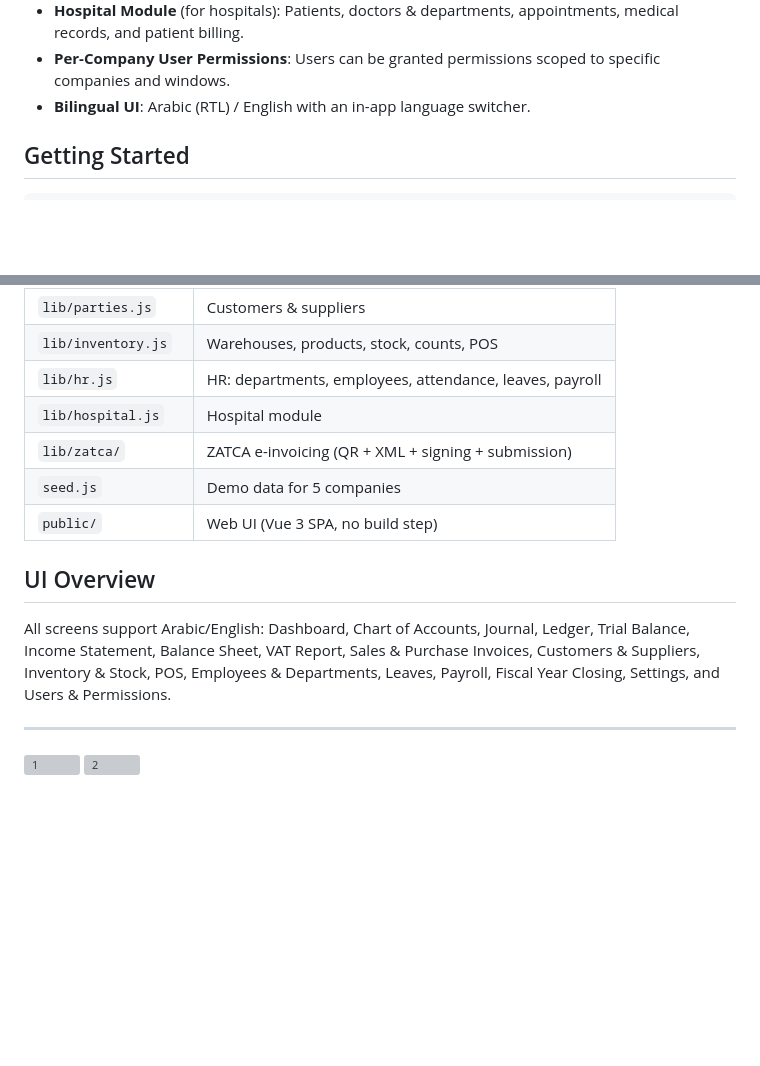
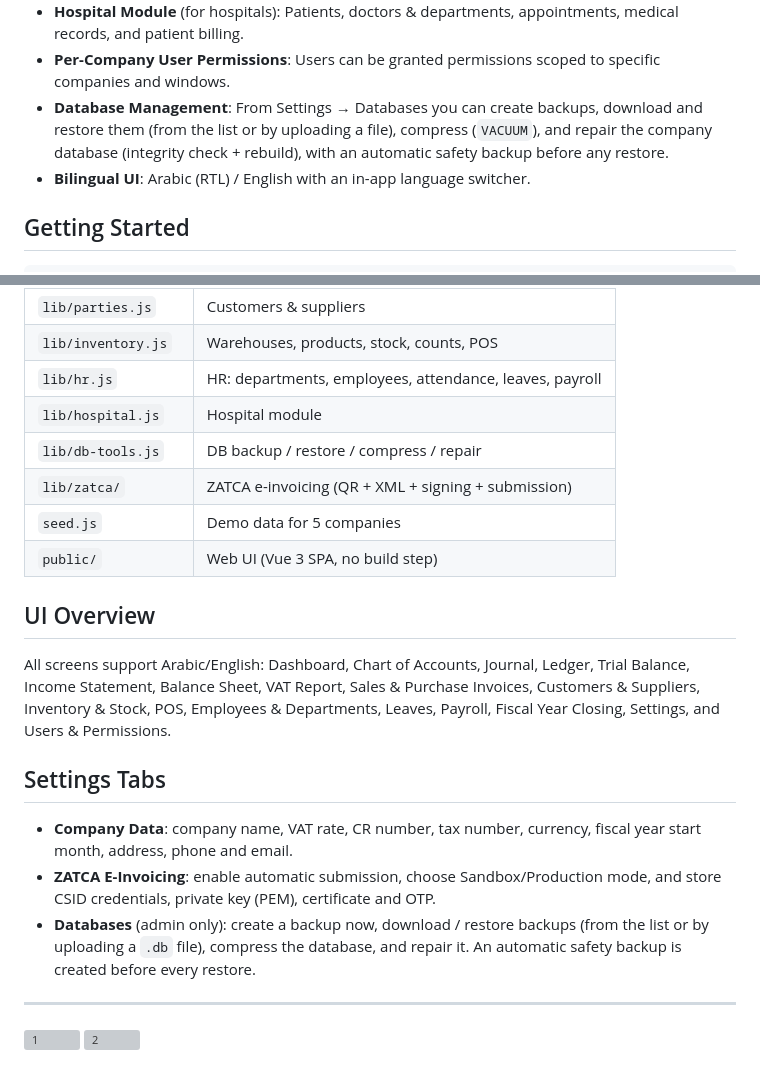
Before and after one commit to AsemShahen/AsemShahen, a Markdown page: README.md, 2 parts joined by grey strips. GitHub-like rendering; blank space fills up the shorter version; grey boxes are pictures that could not be loaded.

```diff
--- a/README.md
+++ b/README.md
@@ -18,6 +18,7 @@ An integrated Arabic (RTL) accounting and business management system operating i
 - **Human Resources (HR)**: Departments, employees, attendance, leave management (approve/reject), and monthly payroll generation with automatic journal posting (debit 5201 / credit 2104).
 - **Hospital Module** (for hospitals): Patients, doctors & departments, appointments, medical records, and patient billing.
 - **Per-Company User Permissions**: Users can be granted permissions scoped to specific companies and windows.
+- **Database Management**: From Settings → Databases you can create backups, download and restore them (from the list or by uploading a file), compress (`VACUUM`), and repair the company database (integrity check + rebuild), with an automatic safety backup before any restore.
 - **Bilingual UI**: Arabic (RTL) / English with an in-app language switcher.
 
 ## Getting Started
@@ -69,6 +70,7 @@ Each invoice stores its submission status (`zatca_status`): `not_configured` / `
 | `lib/inventory.js` | Warehouses, products, stock, counts, POS |
 | `lib/hr.js` | HR: departments, employees, attendance, leaves, payroll |
 | `lib/hospital.js` | Hospital module |
+| `lib/db-tools.js` | DB backup / restore / compress / repair |
 | `lib/zatca/` | ZATCA e-invoicing (QR + XML + signing + submission) |
 | `seed.js` | Demo data for 5 companies |
 | `public/` | Web UI (Vue 3 SPA, no build step) |
@@ -76,6 +78,12 @@ Each invoice stores its submission status (`zatca_status`): `not_configured` / `
 ## UI Overview
 
 All screens support Arabic/English: Dashboard, Chart of Accounts, Journal, Ledger, Trial Balance, Income Statement, Balance Sheet, VAT Report, Sales & Purchase Invoices, Customers & Suppliers, Inventory & Stock, POS, Employees & Departments, Leaves, Payroll, Fiscal Year Closing, Settings, and Users & Permissions.
+
+## Settings Tabs
+
+- **Company Data**: company name, VAT rate, CR number, tax number, currency, fiscal year start month, address, phone and email.
+- **ZATCA E-Invoicing**: enable automatic submission, choose Sandbox/Production mode, and store CSID credentials, private key (PEM), certificate and OTP.
+- **Databases** (admin only): create a backup now, download / restore backups (from the list or by uploading a `.db` file), compress the database, and repair it. An automatic safety backup is created before every restore.
 
 ---
 <img width="1366" height="668" alt="1" src="https://github.com/user-attachments/assets/9e69f47b-b37a-4059-851f-329c5e605a2b" />
```
Also changed, not shown: README.ar.md (+10 -0 lines).
